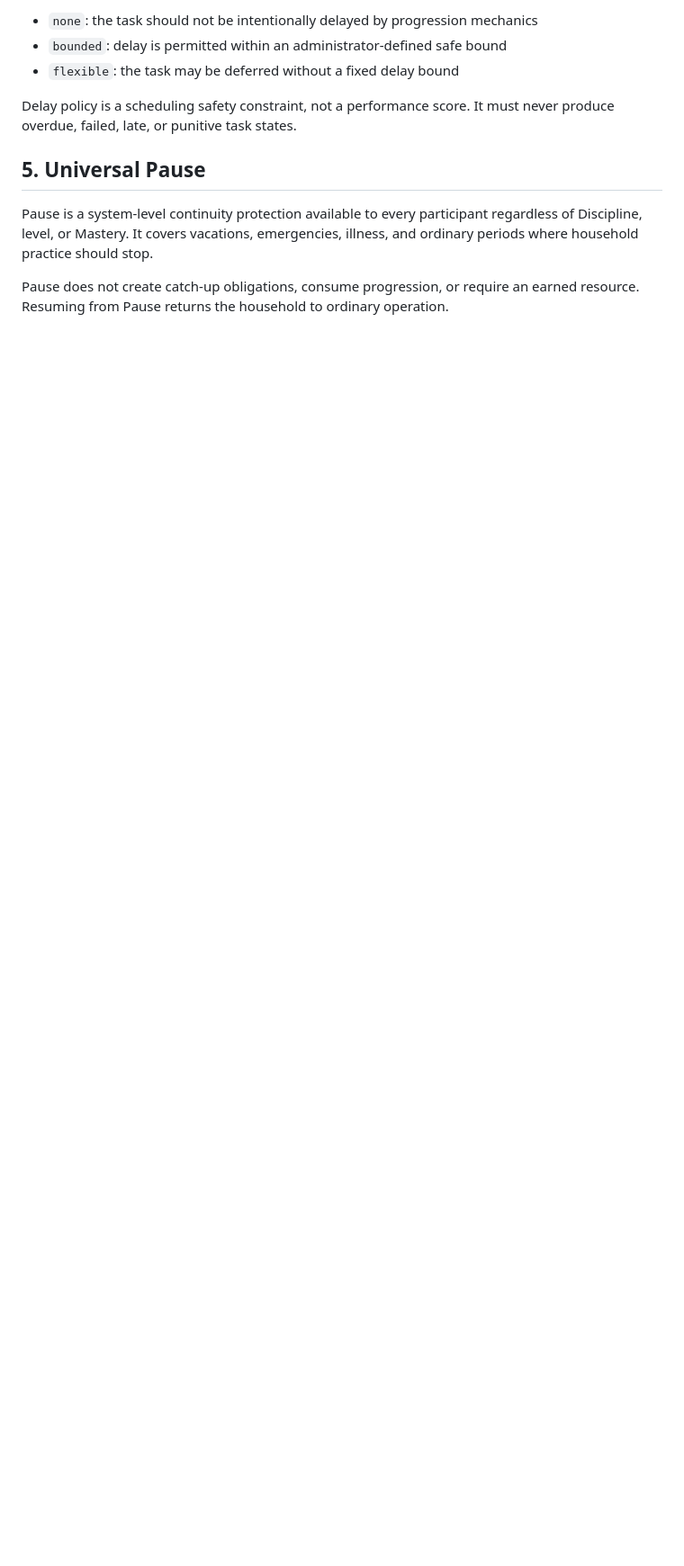
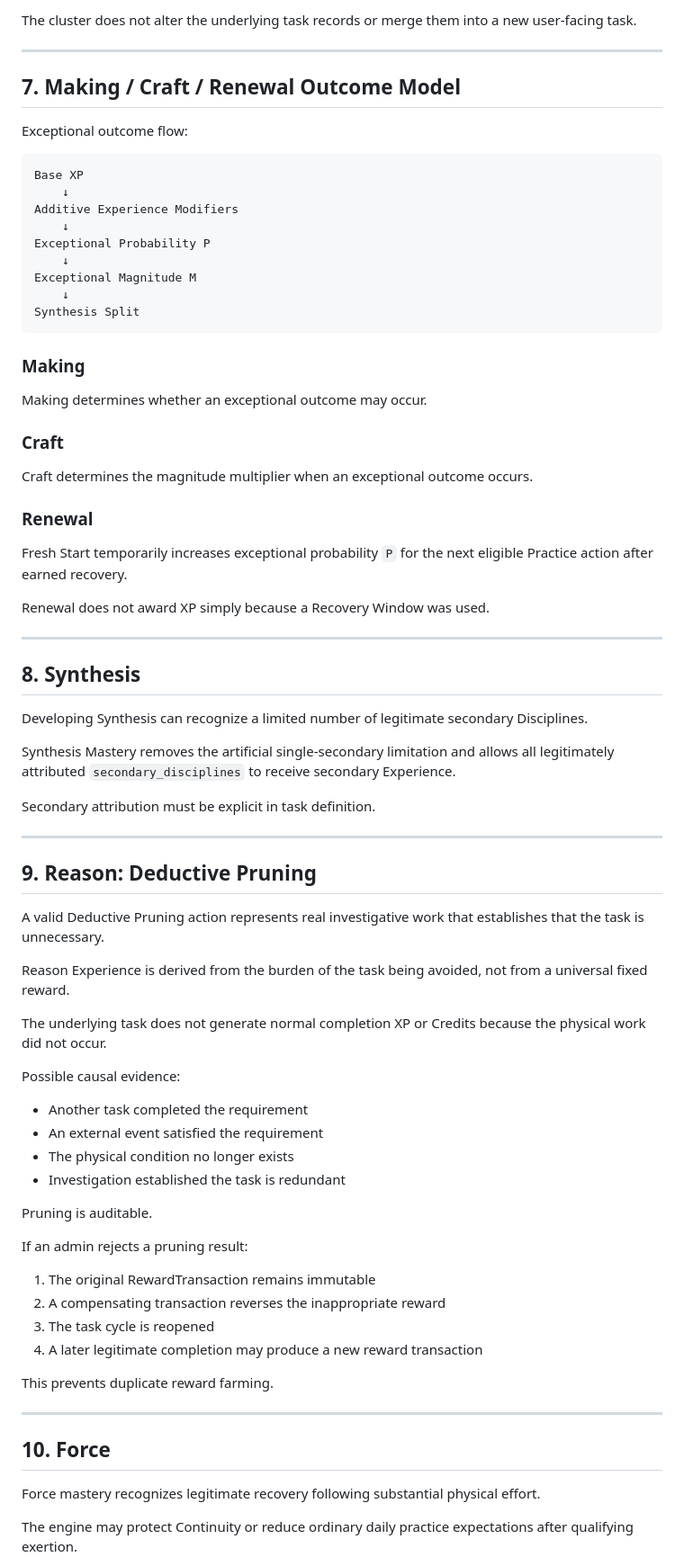
Before and after one commit to dboiago/Aevumory, a Markdown page: docs/PROGRESSION_SPEC.md, the part around one of its changes. Shown at 90% size. Rendered like a GitHub page; blank space fills up the shorter version.

````diff
--- a/docs/PROGRESSION_SPEC.md
+++ b/docs/PROGRESSION_SPEC.md
@@ -65,13 +125,82 @@ type DelayPolicy = 'none' | 'bounded' | 'flexible';
 ```
 
-* `none`: the task should not be intentionally delayed by progression mechanics
-* `bounded`: delay is permitted within an administrator-defined safe bound
-* `flexible`: the task may be deferred without a fixed delay bound
+The cluster does not alter the underlying task records or merge them into a new user-facing task.
 
-Delay policy is a scheduling safety constraint, not a performance score. It must never produce overdue, failed, late, or punitive task states.
+---
 
-## 5. Universal Pause
+## 7. Making / Craft / Renewal Outcome Model
 
-Pause is a system-level continuity protection available to every participant regardless of Discipline, level, or Mastery. It covers vacations, emergencies, illness, and ordinary periods where household practice should stop.
+Exceptional outcome flow:
 
-Pause does not create catch-up obligations, consume progression, or require an earned resource. Resuming from Pause returns the household to ordinary operation.
+```text
+Base XP
+    ↓
+Additive Experience Modifiers
+    ↓
+Exceptional Probability P
+    ↓
+Exceptional Magnitude M
+    ↓
+Synthesis Split
+```
+
+### Making
+
+Making determines whether an exceptional outcome may occur.
+
+### Craft
+
+Craft determines the magnitude multiplier when an exceptional outcome occurs.
+
+### Renewal
+
+Fresh Start temporarily increases exceptional probability `P` for the next eligible Practice action after earned recovery.
+
+Renewal does not award XP simply because a Recovery Window was used.
+
+---
+
+## 8. Synthesis
+
+Developing Synthesis can recognize a limited number of legitimate secondary Disciplines.
+
+Synthesis Mastery removes the artificial single-secondary limitation and allows all legitimately attributed `secondary_disciplines` to receive secondary Experience.
+
+Secondary attribution must be explicit in task definition.
+
+---
+
+## 9. Reason: Deductive Pruning
+
+A valid Deductive Pruning action represents real investigative work that establishes that the task is unnecessary.
+
+Reason Experience is derived from the burden of the task being avoided, not from a universal fixed reward.
+
+The underlying task does not generate normal completion XP or Credits because the physical work did not occur.
+
+Possible causal evidence:
+
+* Another task completed the requirement
+* An external event satisfied the requirement
+* The physical condition no longer exists
+* Investigation established the task is redundant
+
+Pruning is auditable.
+
+If an admin rejects a pruning result:
+
+1. The original RewardTransaction remains immutable
+2. A compensating transaction reverses the inappropriate reward
+3. The task cycle is reopened
+4. A later legitimate completion may produce a new reward transaction
+
+This prevents duplicate reward farming.
+
+---
+
+## 10. Force
+
+Force mastery recognizes legitimate recovery following substantial physical effort.
+
+The engine may protect Continuity or reduce ordinary daily practice expectations after qualifying exertion.
+
````
Also changed, not shown: other parts of docs/PROGRESSION_SPEC.md (+179 -49 lines).
